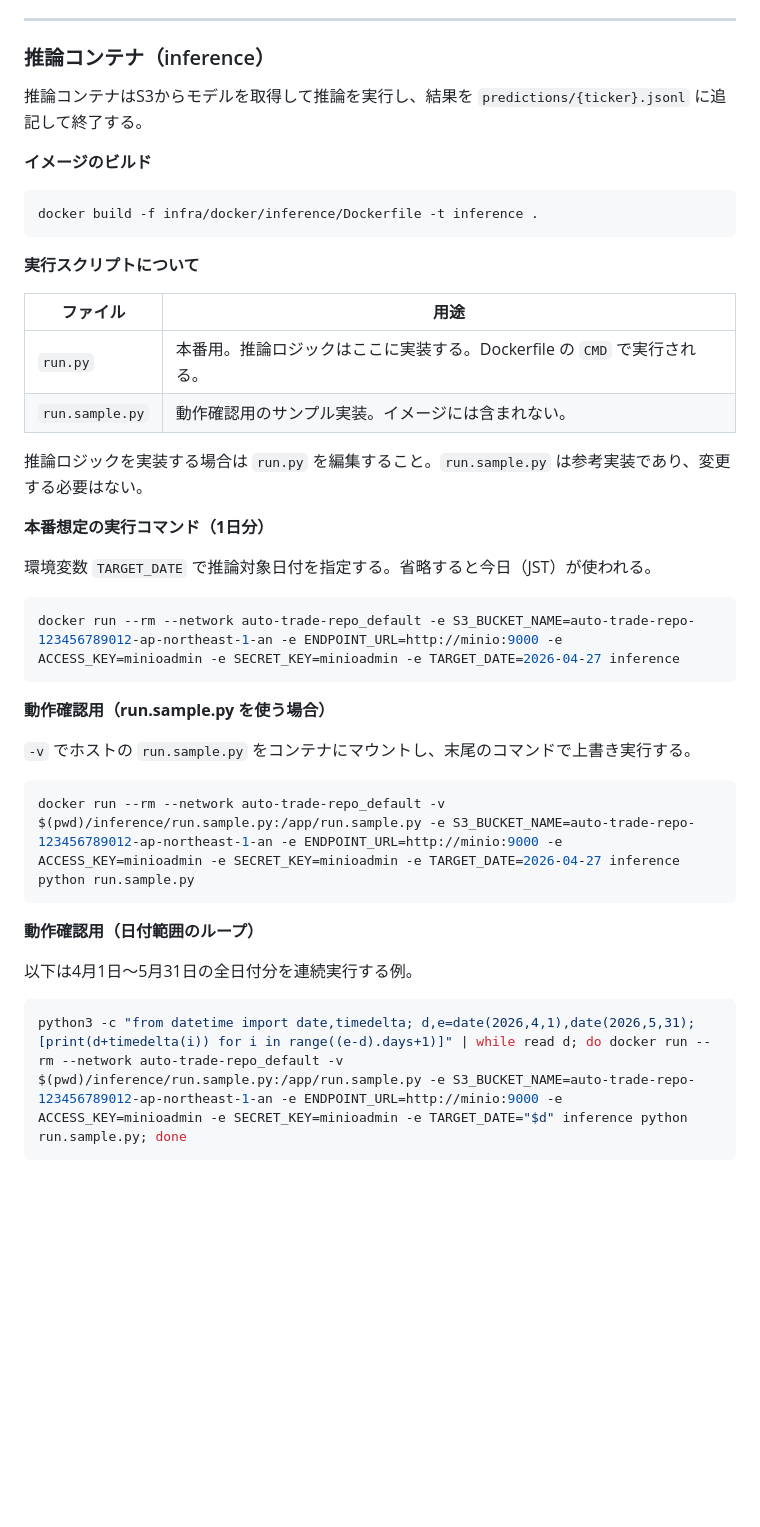
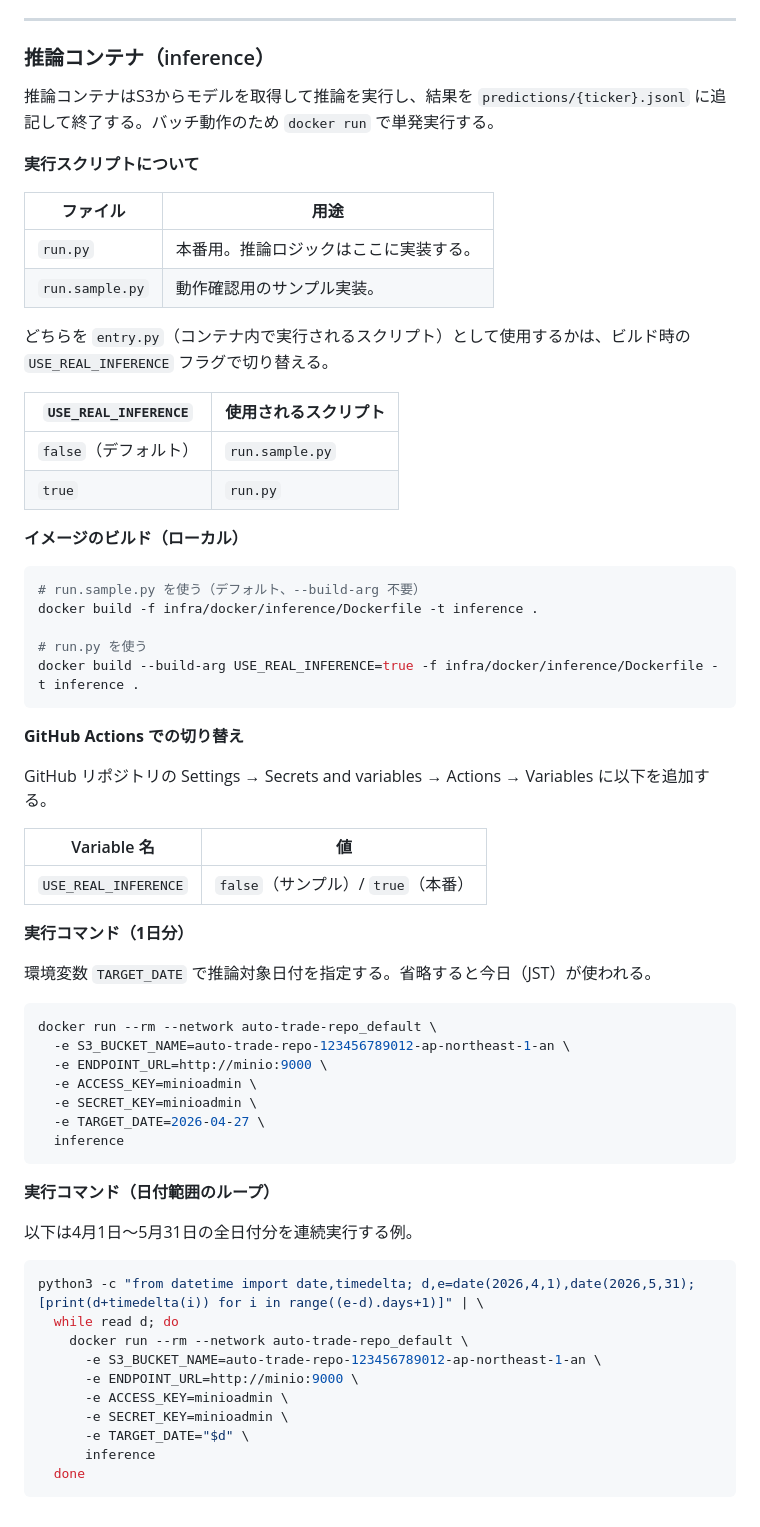
Before and after one commit to study-basic-hackathon/auto-trade-repo, a Markdown page: README.md, the part around the change. Rendered like a GitHub page; blank space fills up the shorter version.

Commit message:
docs更新

````diff
--- a/README.md
+++ b/README.md
@@ -135,43 +135,67 @@ terraform apply
 
 ### 推論コンテナ（inference）
 
-推論コンテナはS3からモデルを取得して推論を実行し、結果を `predictions/{ticker}.jsonl` に追記して終了する。
-
-**イメージのビルド**
-
-```bash
-docker build -f infra/docker/inference/Dockerfile -t inference .
-```
+推論コンテナはS3からモデルを取得して推論を実行し、結果を `predictions/{ticker}.jsonl` に追記して終了する。バッチ動作のため `docker run` で単発実行する。
 
 **実行スクリプトについて**
 
 | ファイル | 用途 |
 |---|---|
-| `run.py` | 本番用。推論ロジックはここに実装する。Dockerfile の `CMD` で実行される。 |
-| `run.sample.py` | 動作確認用のサンプル実装。イメージには含まれない。 |
+| `run.py` | 本番用。推論ロジックはここに実装する。 |
+| `run.sample.py` | 動作確認用のサンプル実装。 |
 
-推論ロジックを実装する場合は `run.py` を編集すること。`run.sample.py` は参考実装であり、変更する必要はない。
+どちらを `entry.py`（コンテナ内で実行されるスクリプト）として使用するかは、ビルド時の `USE_REAL_INFERENCE` フラグで切り替える。
 
-**本番想定の実行コマンド（1日分）**
+| `USE_REAL_INFERENCE` | 使用されるスクリプト |
+|---|---|
+| `false`（デフォルト） | `run.sample.py` |
+| `true` | `run.py` |
+
+**イメージのビルド（ローカル）**
+
+```bash
+# run.sample.py を使う（デフォルト、--build-arg 不要）
+docker build -f infra/docker/inference/Dockerfile -t inference .
+
+# run.py を使う
+docker build --build-arg USE_REAL_INFERENCE=true -f infra/docker/inference/Dockerfile -t inference .
+```
+
+**GitHub Actions での切り替え**
+
+GitHub リポジトリの Settings → Secrets and variables → Actions → Variables に以下を追加する。
+
+| Variable 名 | 値 |
+|---|---|
+| `USE_REAL_INFERENCE` | `false`（サンプル）/ `true`（本番） |
+
+**実行コマンド（1日分）**
 
 環境変数 `TARGET_DATE` で推論対象日付を指定する。省略すると今日（JST）が使われる。
 
 ```bash
-docker run --rm --network auto-trade-repo_default -e S3_BUCKET_NAME=auto-trade-repo-123456789012-ap-northeast-1-an -e ENDPOINT_URL=http://minio:9000 -e ACCESS_KEY=minioadmin -e SECRET_KEY=minioadmin -e TARGET_DATE=2026-04-27 inference
+docker run --rm --network auto-trade-repo_default \
+  -e S3_BUCKET_NAME=auto-trade-repo-123456789012-ap-northeast-1-an \
+  -e ENDPOINT_URL=http://minio:9000 \
+  -e ACCESS_KEY=minioadmin \
+  -e SECRET_KEY=minioadmin \
+  -e TARGET_DATE=2026-04-27 \
+  inference
 ```
 
-**動作確認用（run.sample.py を使う場合）**
-
-`-v` でホストの `run.sample.py` をコンテナにマウントし、末尾のコマンドで上書き実行する。
-
-```bash
-docker run --rm --network auto-trade-repo_default -v $(pwd)/inference/run.sample.py:/app/run.sample.py -e S3_BUCKET_NAME=auto-trade-repo-123456789012-ap-northeast-1-an -e ENDPOINT_URL=http://minio:9000 -e ACCESS_KEY=minioadmin -e SECRET_KEY=minioadmin -e TARGET_DATE=2026-04-27 inference python run.sample.py
-```
-
-**動作確認用（日付範囲のループ）**
+**実行コマンド（日付範囲のループ）**
 
 以下は4月1日〜5月31日の全日付分を連続実行する例。
 
 ```bash
-python3 -c "from datetime import date,timedelta; d,e=date(2026,4,1),date(2026,5,31); [print(d+timedelta(i)) for i in range((e-d).days+1)]" | while read d; do docker run --rm --network auto-trade-repo_default -v $(pwd)/inference/run.sample.py:/app/run.sample.py -e S3_BUCKET_NAME=auto-trade-repo-123456789012-ap-northeast-1-an -e ENDPOINT_URL=http://minio:9000 -e ACCESS_KEY=minioadmin -e SECRET_KEY=minioadmin -e TARGET_DATE="$d" inference python run.sample.py; done
+python3 -c "from datetime import date,timedelta; d,e=date(2026,4,1),date(2026,5,31); [print(d+timedelta(i)) for i in range((e-d).days+1)]" | \
+  while read d; do
+    docker run --rm --network auto-trade-repo_default \
+      -e S3_BUCKET_NAME=auto-trade-repo-123456789012-ap-northeast-1-an \
+      -e ENDPOINT_URL=http://minio:9000 \
+      -e ACCESS_KEY=minioadmin \
+      -e SECRET_KEY=minioadmin \
+      -e TARGET_DATE="$d" \
+      inference
+  done
 ```
````
Also changed, not shown: CLAUDE.md (+26 -0 lines).
